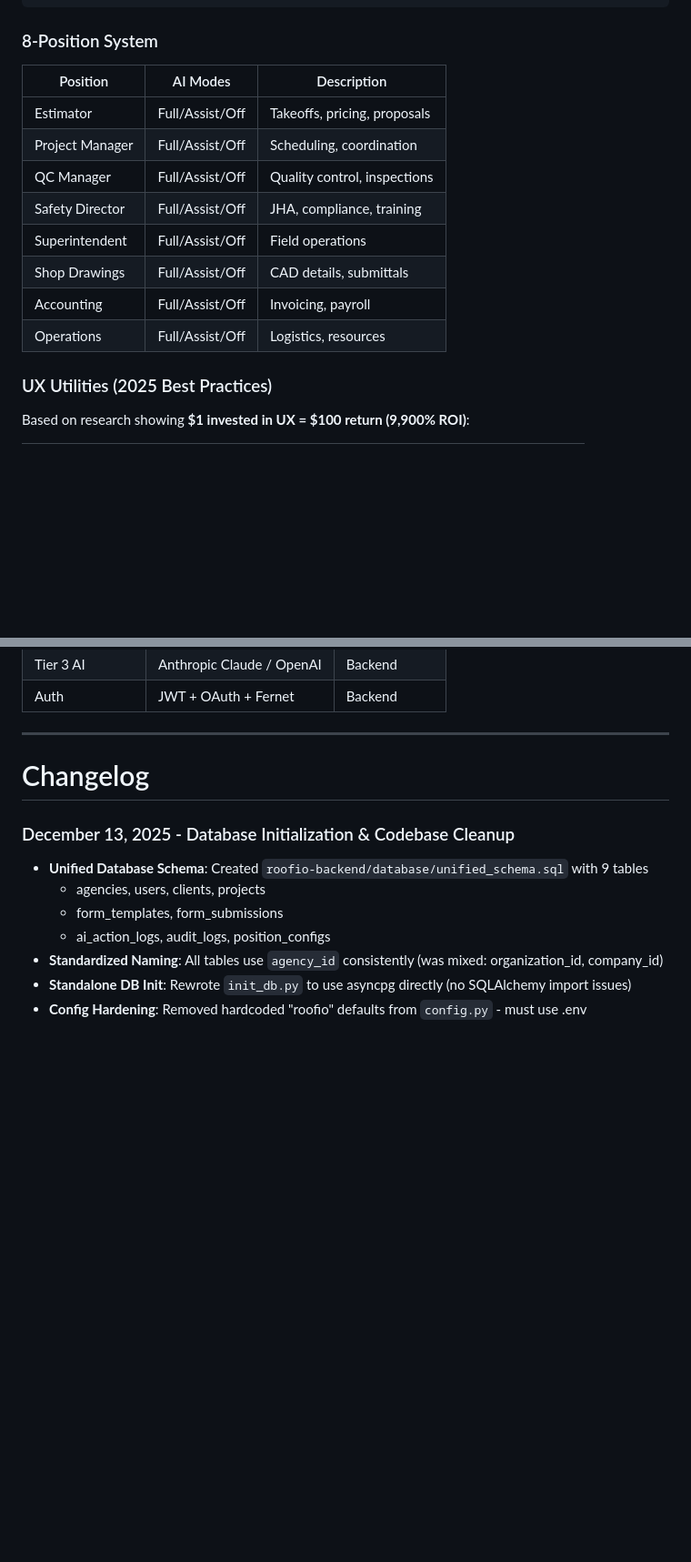
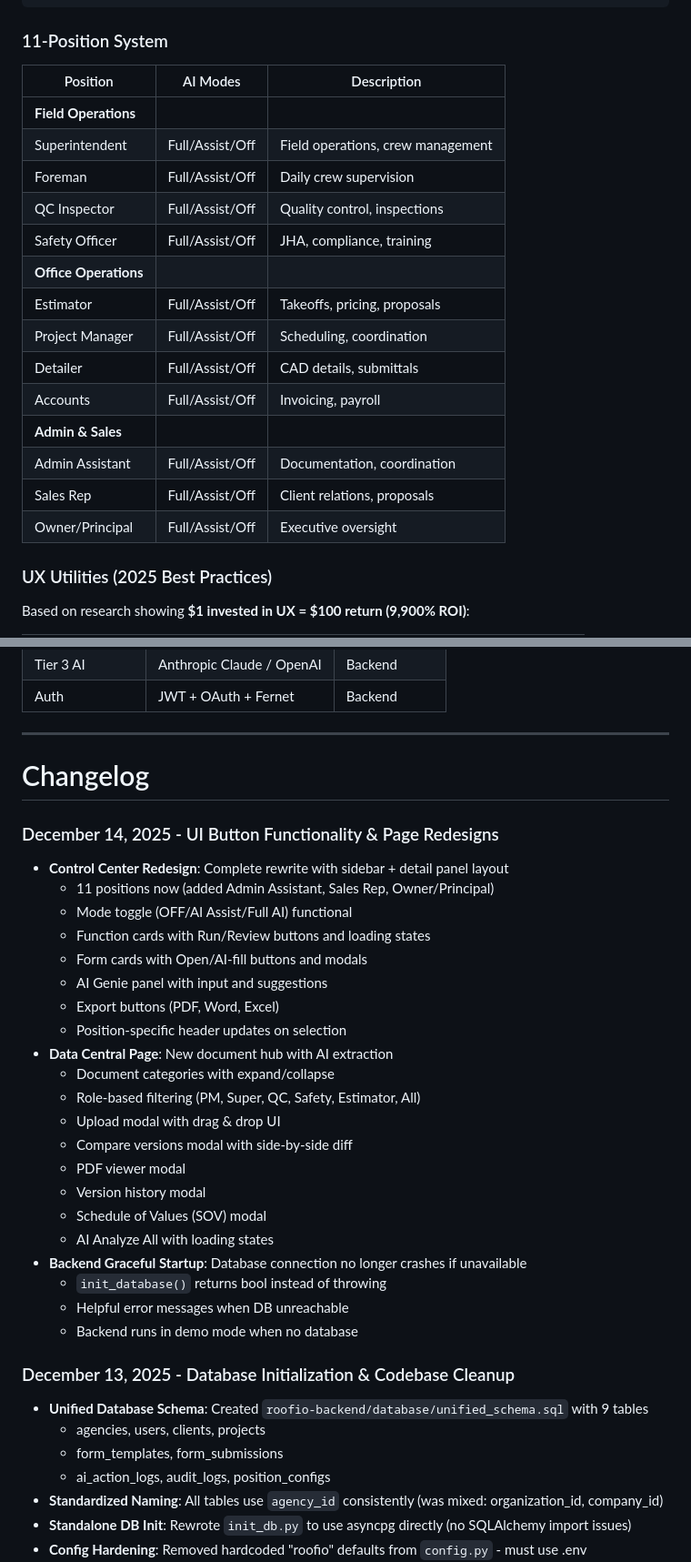
Before and after one commit to jenkintownelectricity/cad_observer, a Markdown page: README.md, 2 parts joined by grey strips. Shown at 91% size. GitHub-like rendering; blank space fills up the shorter version.

````diff
--- a/README.md
+++ b/README.md
@@ -147,18 +147,24 @@ python app.py
             ╱────────────────╲
 ```
 
-### 8-Position System
+### 11-Position System
 
 | Position | AI Modes | Description |
 |----------|----------|-------------|
+| **Field Operations** | | |
+| Superintendent | Full/Assist/Off | Field operations, crew management |
+| Foreman | Full/Assist/Off | Daily crew supervision |
+| QC Inspector | Full/Assist/Off | Quality control, inspections |
+| Safety Officer | Full/Assist/Off | JHA, compliance, training |
+| **Office Operations** | | |
 | Estimator | Full/Assist/Off | Takeoffs, pricing, proposals |
 | Project Manager | Full/Assist/Off | Scheduling, coordination |
-| QC Manager | Full/Assist/Off | Quality control, inspections |
-| Safety Director | Full/Assist/Off | JHA, compliance, training |
-| Superintendent | Full/Assist/Off | Field operations |
-| Shop Drawings | Full/Assist/Off | CAD details, submittals |
-| Accounting | Full/Assist/Off | Invoicing, payroll |
-| Operations | Full/Assist/Off | Logistics, resources |
+| Detailer | Full/Assist/Off | CAD details, submittals |
+| Accounts | Full/Assist/Off | Invoicing, payroll |
+| **Admin & Sales** | | |
+| Admin Assistant | Full/Assist/Off | Documentation, coordination |
+| Sales Rep | Full/Assist/Off | Client relations, proposals |
+| Owner/Principal | Full/Assist/Off | Executive oversight |
 
 ### UX Utilities (2025 Best Practices)
 
@@ -430,6 +436,29 @@ pip install upstash-redis upstash-vector asyncpg sqlalchemy python-jose cryptogr
 
 # Changelog
 
+### December 14, 2025 - UI Button Functionality & Page Redesigns
+- **Control Center Redesign**: Complete rewrite with sidebar + detail panel layout
+  - 11 positions now (added Admin Assistant, Sales Rep, Owner/Principal)
+  - Mode toggle (OFF/AI Assist/Full AI) functional
+  - Function cards with Run/Review buttons and loading states
+  - Form cards with Open/AI-fill buttons and modals
+  - AI Genie panel with input and suggestions
+  - Export buttons (PDF, Word, Excel)
+  - Position-specific header updates on selection
+- **Data Central Page**: New document hub with AI extraction
+  - Document categories with expand/collapse
+  - Role-based filtering (PM, Super, QC, Safety, Estimator, All)
+  - Upload modal with drag & drop UI
+  - Compare versions modal with side-by-side diff
+  - PDF viewer modal
+  - Version history modal
+  - Schedule of Values (SOV) modal
+  - AI Analyze All with loading states
+- **Backend Graceful Startup**: Database connection no longer crashes if unavailable
+  - `init_database()` returns bool instead of throwing
+  - Helpful error messages when DB unreachable
+  - Backend runs in demo mode when no database
+
 ### December 13, 2025 - Database Initialization & Codebase Cleanup
 - **Unified Database Schema**: Created `roofio-backend/database/unified_schema.sql` with 9 tables
   - agencies, users, clients, projects
````
Also changed, not shown: other parts of README.md (+1 -1 lines), CLAUDE-INSTRUCTIONS.md (+27 -21 lines).
